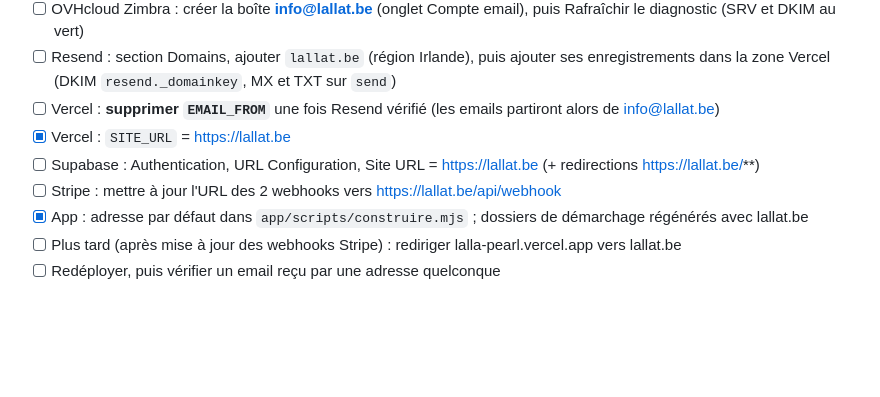
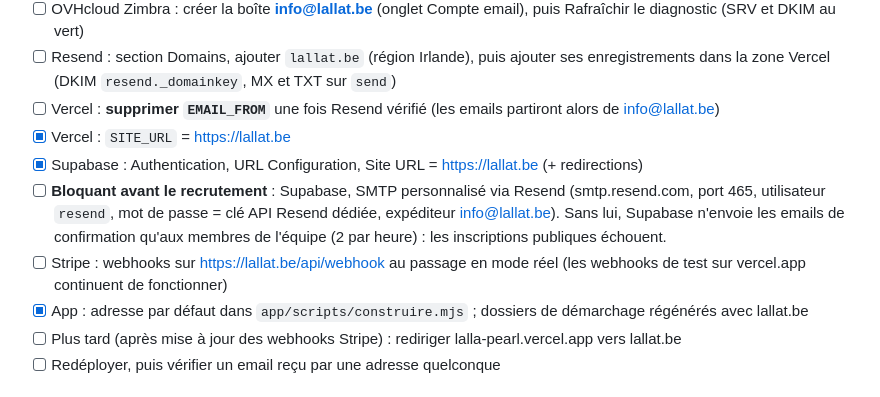
Before and after one commit to Nassaax/Lalla, a Markdown page: LANCEMENT.md, the part around the change. GitHub-like rendering; blank space fills up the shorter version.

Commit message:
Liste de lancement : Supabase fait, SMTP personnalisé via Resend signalé comme bloquant avant le recrutement
Co-Authored-By: Claude Opus 5.5 <noreply@anthropic.com>
Claude-Session: https://claude.ai/code/session_01VgG2WfQrPSgVBGZx6MY3iH

```diff
--- a/LANCEMENT.md
+++ b/LANCEMENT.md
@@ -20,8 +20,9 @@
 - [ ] Resend : section Domains, ajouter `lallat.be` (région Irlande), puis ajouter ses enregistrements dans la zone Vercel (DKIM `resend._domainkey`, MX et TXT sur `send`)
 - [ ] Vercel : **supprimer `EMAIL_FROM`** une fois Resend vérifié (les emails partiront alors de info@lallat.be)
 - [x] Vercel : `SITE_URL` = https://lallat.be
-- [ ] Supabase : Authentication, URL Configuration, Site URL = https://lallat.be (+ redirections https://lallat.be/**)
-- [ ] Stripe : mettre à jour l'URL des 2 webhooks vers https://lallat.be/api/webhook
+- [x] Supabase : Authentication, URL Configuration, Site URL = https://lallat.be (+ redirections)
+- [ ] **Bloquant avant le recrutement** : Supabase, SMTP personnalisé via Resend (smtp.resend.com, port 465, utilisateur `resend`, mot de passe = clé API Resend dédiée, expéditeur info@lallat.be). Sans lui, Supabase n'envoie les emails de confirmation qu'aux membres de l'équipe (2 par heure) : les inscriptions publiques échouent.
+- [ ] Stripe : webhooks sur https://lallat.be/api/webhook au passage en mode réel (les webhooks de test sur vercel.app continuent de fonctionner)
 - [x] App : adresse par défaut dans `app/scripts/construire.mjs` ; dossiers de démarchage régénérés avec lallat.be
 - [ ] Plus tard (après mise à jour des webhooks Stripe) : rediriger lalla-pearl.vercel.app vers lallat.be
 - [ ] Redéployer, puis vérifier un email reçu par une adresse quelconque
```
